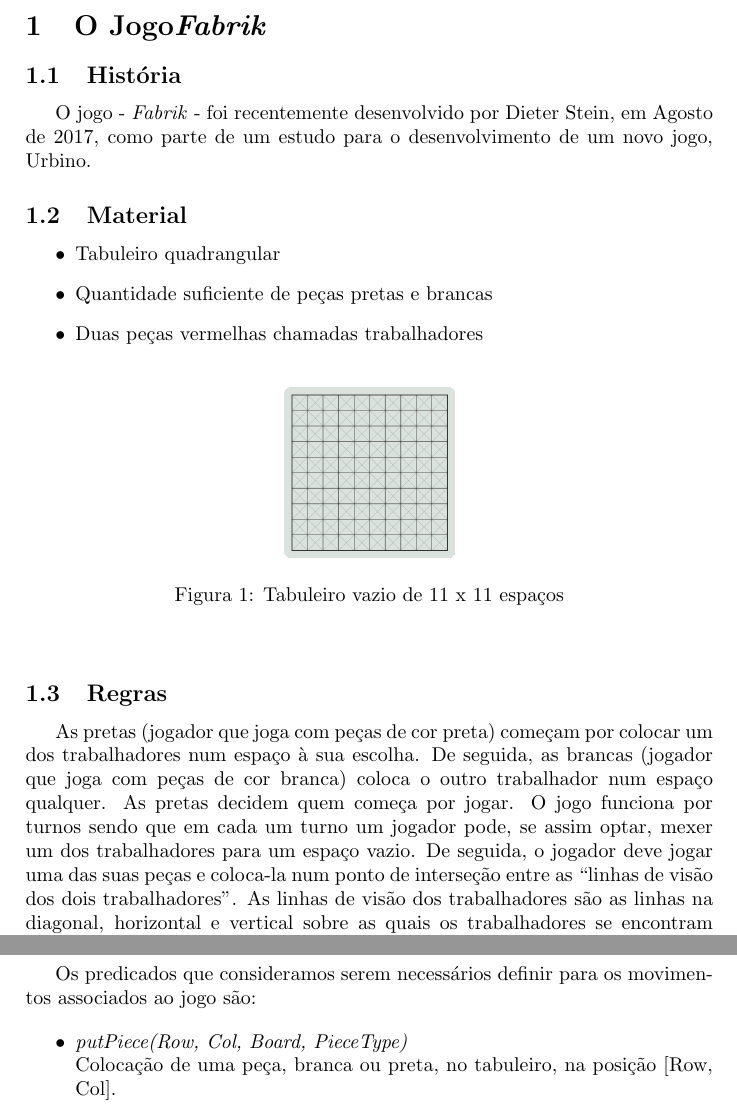
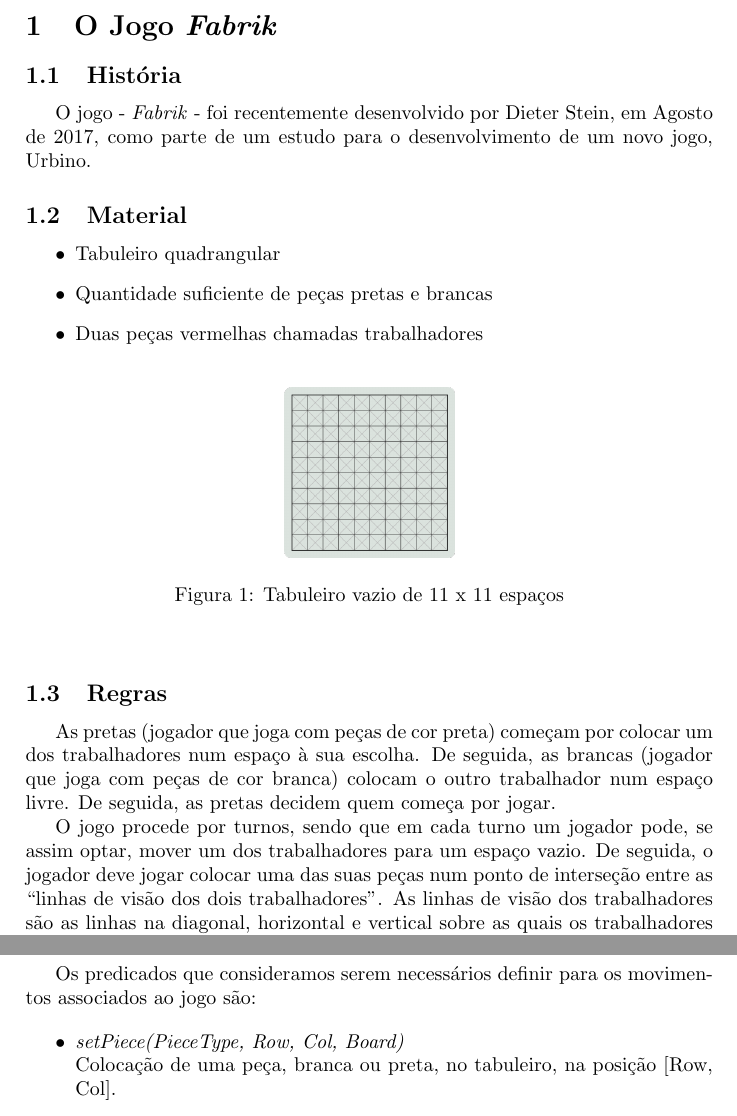
Before and after one commit to EdgarACarneiro/feup-plog, a LaTeX document (1º Projeto/relIntercalar.tex): two parts of pages 3 and 10 of 10, joined at a grey line, cut at the place of the change. Compiled offline with pdfLaTeX.

Commit message:
minor changes

```diff
--- a/1º Projeto/relIntercalar.tex
+++ b/1º Projeto/relIntercalar.tex
@@ -124,8 +124,9 @@ O jogo - \textit{Fabrik} - foi recentemente desenvolvido por Dieter Stein, em Ag
 \end{figure}
 
 \subsection{Regras}
-As pretas (jogador que joga com peças de cor preta) começam por colocar um dos trabalhadores num espaço à sua escolha. De seguida, as brancas (jogador que joga com peças de cor branca) coloca o outro trabalhador num espaço qualquer. As pretas decidem quem começa por jogar.
-O jogo funciona por turnos sendo que em cada um turno um jogador pode, se assim optar, mexer um dos trabalhadores para um espaço vazio. De seguida, o jogador deve jogar uma das suas  peças e coloca-la num ponto de interseção entre as “linhas de visão dos dois trabalhadores”. As linhas de visão dos trabalhadores são as linhas na diagonal, horizontal e vertical sobre as quais os trabalhadores se encontram posicionados.
+As pretas (jogador que joga com peças de cor preta) começam por colocar um dos trabalhadores num espaço à sua escolha. De seguida, as brancas (jogador que joga com peças de cor branca) colocam o outro trabalhador num espaço livre. De seguida, as pretas decidem quem começa por jogar.
+
+O jogo procede por turnos, sendo que em cada turno um jogador pode, se assim optar, mover um dos trabalhadores para um espaço vazio. De seguida, o jogador deve jogar colocar uma das suas peças num ponto de interseção entre as “linhas de visão dos dois trabalhadores”. As linhas de visão dos trabalhadores são as linhas na diagonal, horizontal e vertical sobre as quais os trabalhadores se encontram posicionados.
 
 \begin{figure}[h!]
 \begin{center}
@@ -376,7 +378,7 @@ Representação de um tabuleiro, usando o código mencionado:\newline
 Os predicados que consideramos serem necessários definir para os movimentos associados ao jogo são:
 
 \begin{itemize}
-	\item \textit{putPiece(Row, Col, Board, PieceType)}\newline
+	\item \textit{setPiece(PieceType, Row, Col, Board)}\newline
 	Colocação de uma peça, branca ou preta, no tabuleiro, na posição [Row, Col].
 
 	\item \textit{moveWorker(Row, Col, DestRow, DestCol, Board)}\newline
```
Also changed, not shown: 1º Projeto/relIntercalar.pdf, 1º Projeto/relIntercalar.tex (3 more changed lines).
